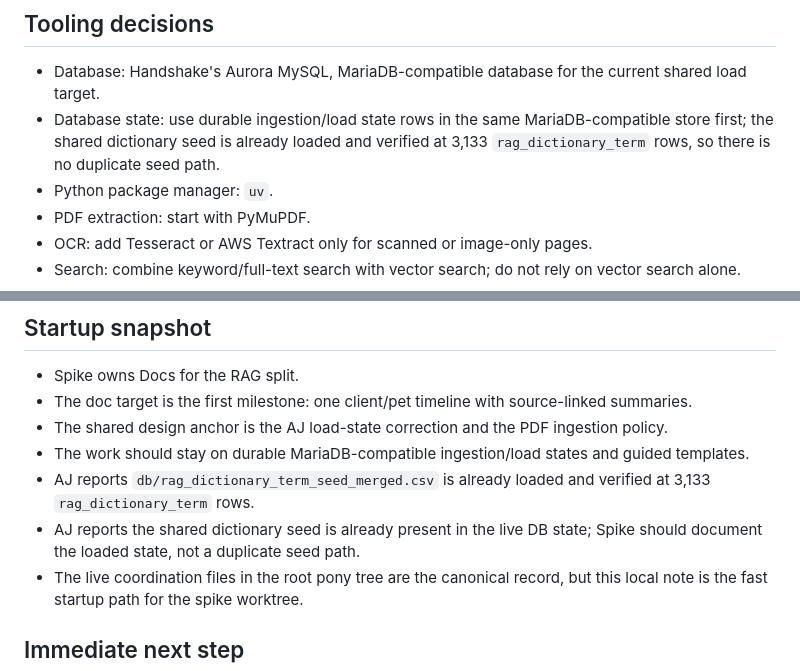
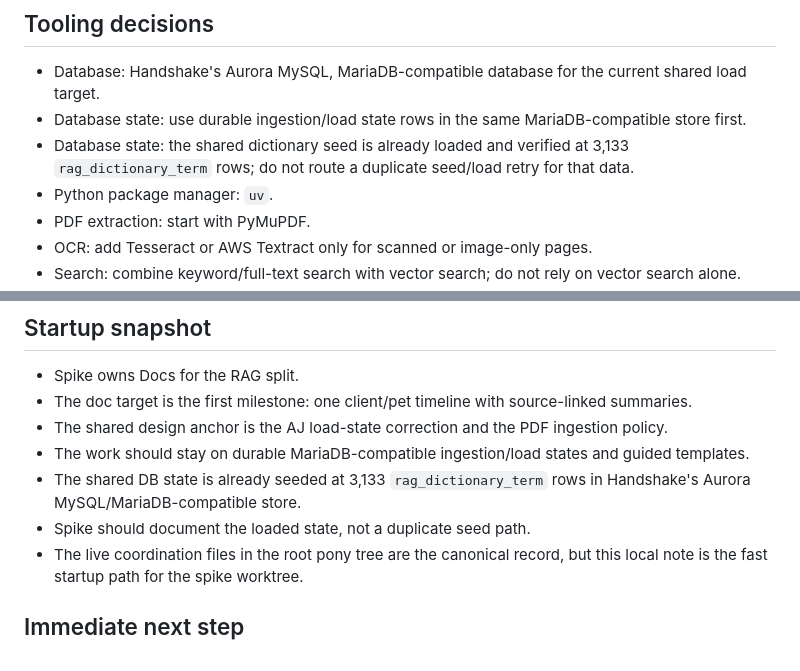
Before and after one commit to ggb667/EVH, a Markdown page: docs/evh-rag-architecture.md, 2 parts joined by grey strips. GitHub-like rendering.

```diff
--- a/docs/evh-rag-architecture.md
+++ b/docs/evh-rag-architecture.md
@@ -30,7 +30,8 @@ summary generation, and source-linked display.
 ## Tooling decisions
 
 - Database: Handshake's Aurora MySQL, MariaDB-compatible database for the current shared load target.
-- Database state: use durable ingestion/load state rows in the same MariaDB-compatible store first; the shared dictionary seed is already loaded and verified at 3,133 `rag_dictionary_term` rows, so there is no duplicate seed path.
+- Database state: use durable ingestion/load state rows in the same MariaDB-compatible store first.
+- Database state: the shared dictionary seed is already loaded and verified at 3,133 `rag_dictionary_term` rows; do not route a duplicate seed/load retry for that data.
 - Python package manager: `uv`.
 - PDF extraction: start with PyMuPDF.
 - OCR: add Tesseract or AWS Textract only for scanned or image-only pages.
@@ -106,8 +107,8 @@ Existing agents will not pick up assignment changes just because the files chang
 - The doc target is the first milestone: one client/pet timeline with source-linked summaries.
 - The shared design anchor is the AJ load-state correction and the PDF ingestion policy.
 - The work should stay on durable MariaDB-compatible ingestion/load states and guided templates.
-- AJ reports `db/rag_dictionary_term_seed_merged.csv` is already loaded and verified at 3,133 `rag_dictionary_term` rows.
-- AJ reports the shared dictionary seed is already present in the live DB state; Spike should document the loaded state, not a duplicate seed path.
+- The shared DB state is already seeded at 3,133 `rag_dictionary_term` rows in Handshake's Aurora MySQL/MariaDB-compatible store.
+- Spike should document the loaded state, not a duplicate seed path.
 - The live coordination files in the root pony tree are the canonical record, but this local note is the fast startup path for the spike worktree.
 
 ## Immediate next step
```
Also changed, not shown: README.md (+11 -0 lines).
